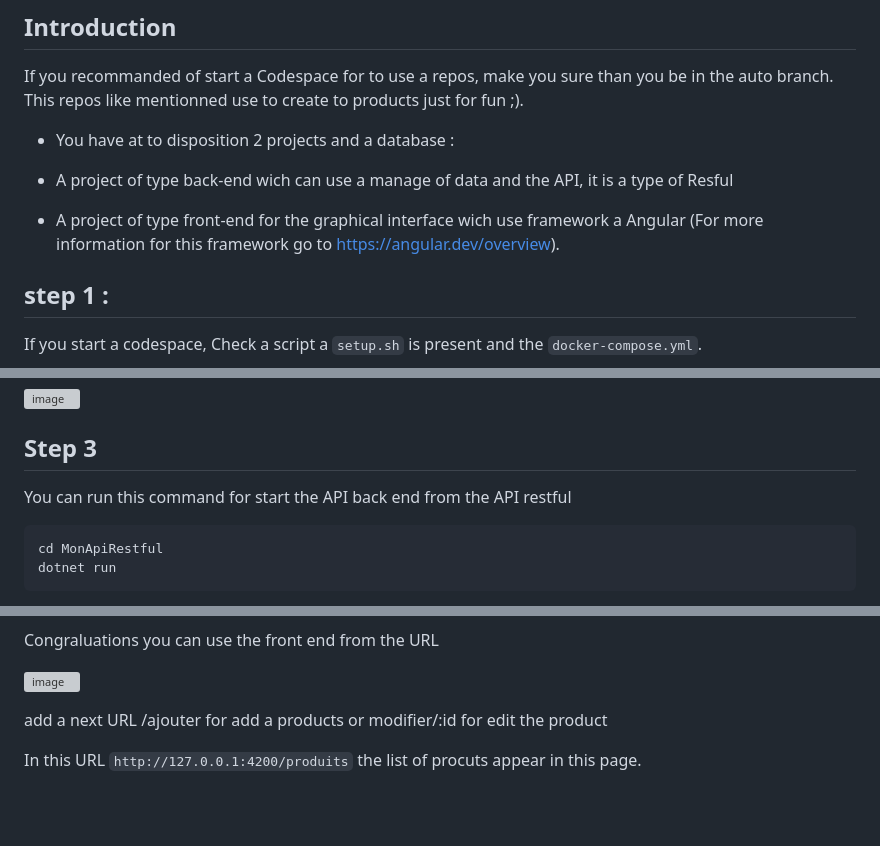
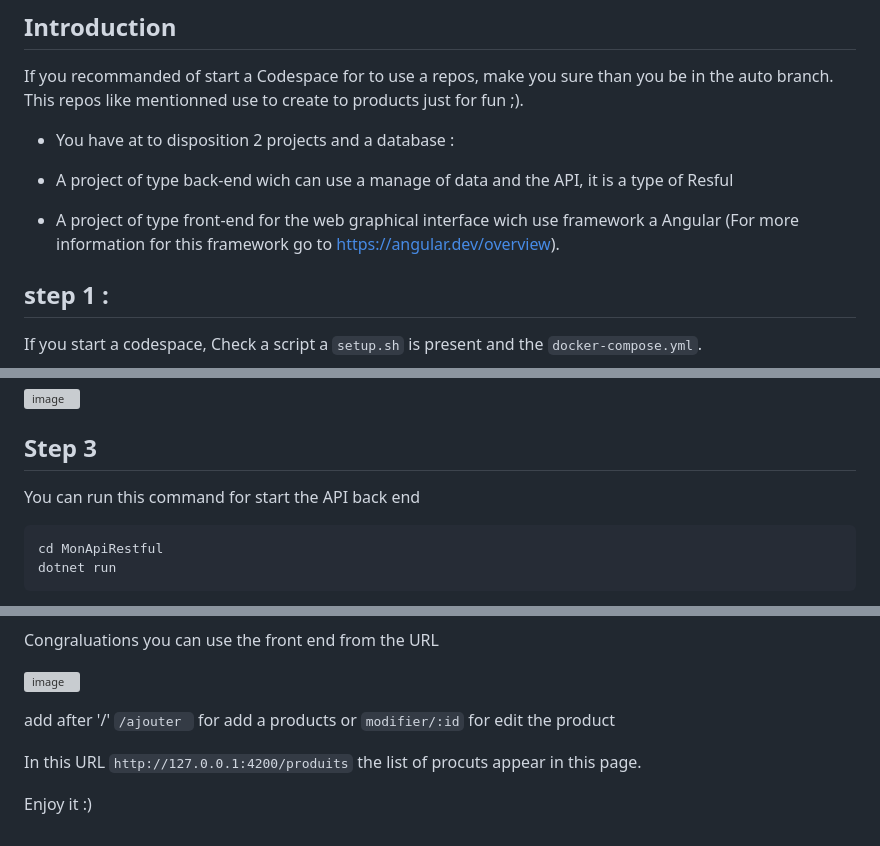
Before and after one commit to alexman0145/MyAPIRestful, a Markdown page: README.md, 3 parts joined by grey strips. Drawn GitHub-style; blank space fills up the shorter version; grey boxes are pictures that could not be loaded.

````diff
--- a/README.md
+++ b/README.md
@@ -9,7 +9,7 @@ This repos like mentionned use to create to products just for fun ;).
 
 - A project of type back-end wich can use a manage of data and the API, it is a type of Resful
 
-- A project of type front-end for the graphical interface wich use framework a Angular (For more information for this framework go to <a href="https://angular.dev/overview">https://angular.dev/overview)</a>.
+- A project of type front-end for the web graphical interface wich use framework a Angular (For more information for this framework go to <a href="https://angular.dev/overview">https://angular.dev/overview)</a>.
 
 ## step 1 :
 
@@ -115,7 +117,7 @@ Congraluations the database work
 
 ## Step 3
 
-You can run this command for start the API back end from the API restful
+You can run this command for start the API back end
 
 ``` bash
 cd MonApiRestful
@@ -195,6 +197,8 @@ Congraluations you can use the front end from the URL <a href="http://localhost:
 
 ![image](https://github.com/user-attachments/assets/cab0fc7e-ed49-4f16-a5da-cead1bf5b72f)
 
-add a next URL /ajouter for add a products or modifier/:id for edit the product
+add after '/' ```/ajouter ``` for add a products or ``` modifier/:id ``` for edit the product
 
 In this URL ``` http://127.0.0.1:4200/produits ``` the list of procuts appear in this page.
+
+Enjoy it :)
````
Also changed, not shown: other parts of README.md (+4 -2 lines).
